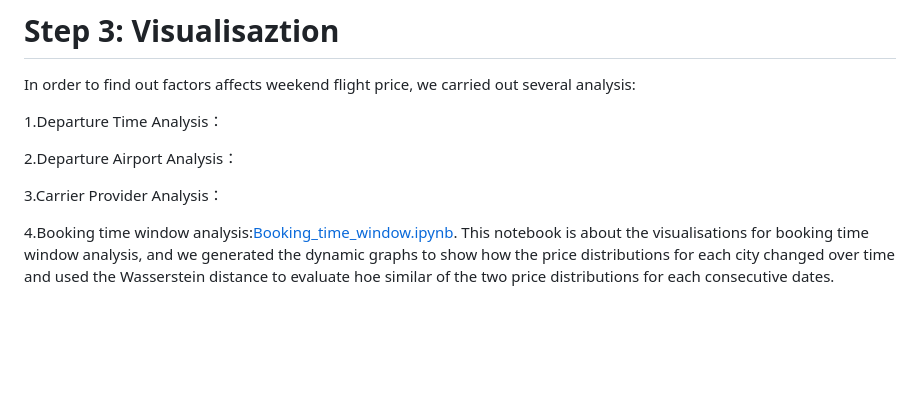
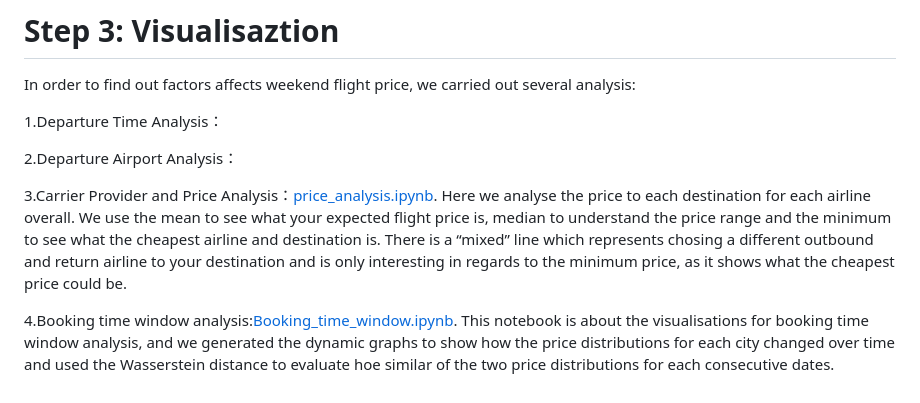
Before and after one commit to Sevnhutsjr/LSE-DS105-Wandermetrics, a Markdown page: README.md, the part around the change. Drawn GitHub-style; blank space fills up the shorter version.

```diff
--- a/README.md
+++ b/README.md
@@ -29,6 +29,6 @@ In order to find out factors affects weekend flight price, we carried out severa
 
 2.Departure Airport Analysis：
 
-3.Carrier Provider Analysis：
+3.Carrier Provider and Price Analysis：[price_analysis.ipynb](https://github.com/Sevnhutsjr/LSE-DS105-Wandermetrics/blob/main/Visualisations/price_analysis.ipynb). Here we analyse the price to each destination for each airline overall. We use the mean to see what your expected flight price is, median to understand the price range and the minimum to see what the cheapest airline and destination is. There is a “mixed” line which represents chosing a different outbound and return airline to your destination and is only interesting in regards to the minimum price, as it shows what the cheapest price could be.
 
 4.Booking time window analysis:[Booking_time_window.ipynb](https://github.com/Sevnhutsjr/LSE-DS105-Wandermetrics/blob/main/Visualisations/Booking_time_window.ipynb). This notebook is about the visualisations for booking time window analysis, and we generated the dynamic graphs to show how the price distributions for each city changed over time and used the Wasserstein distance to evaluate hoe similar of the two price distributions for each consecutive dates.
```
